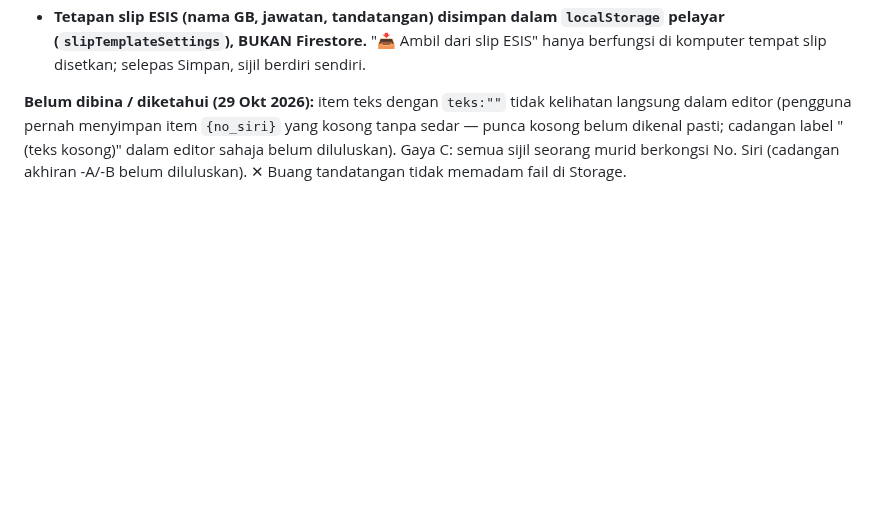
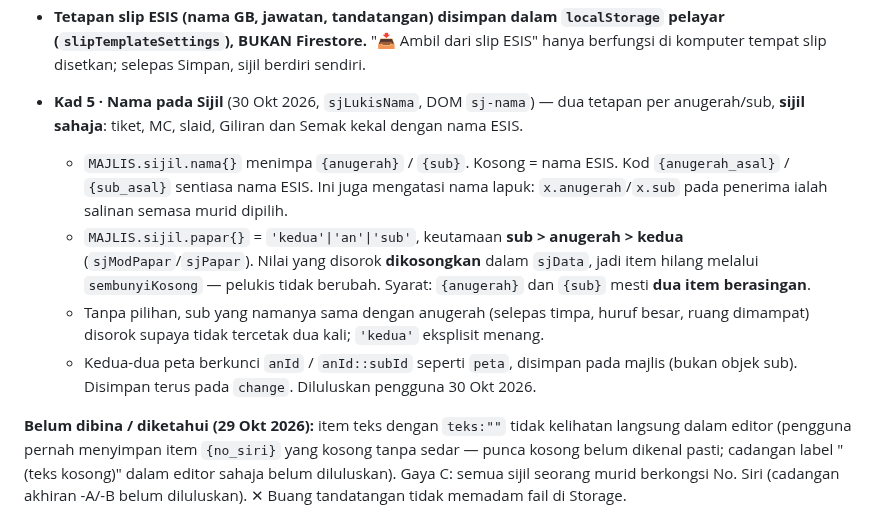
Before and after one commit to msrab1979-ai/ESIS, a Markdown page: CLAUDE.md, the part around the change. GitHub-like rendering; blank space fills up the shorter version.

Commit message:
Docs: sijil — Nama pada Sijil & Papar
Co-Authored-By: Claude Opus 5.5 <noreply@anthropic.com>

```diff
--- a/CLAUDE.md
+++ b/CLAUDE.md
@@ -459,6 +459,12 @@ Tab ke-8 dalam `anugerah-admin.html`; kod dalam fail berasingan `anugerah-sijil.
 - **`templat.kertasBercetak`** (📄 *Kertas sudah bercetak — cetak teks sahaja*): gambar latar ialah mock up untuk menyusun teks; `sjIsiHalaman(..., cetak=true)` tidak memasukkannya. Editor & pratonton masih memaparkannya (berlabel). Tandatangan/cop tetap dicetak — ia item, bukan latar. **`sijil.laras {x,y}`** anjak semua item dalam cetakan (`.sj-isi` translate) kerana pencetak tersasar 1–3mm; editor tidak dianjak.
 - **🔄 Segar semula** (kad Cetak) membaca segar dokumen majlis + `anugerah_penerima`, dikemas **di tempat** (`Object.assign(MAJLIS, …)` — `SENARAI_MAJLIS` memegang rujukan yang sama), dan melapor beza `+N baharu / N dibuang / N nombor berubah` (kunci `no_kp|subId`). Perlu kerana borang guru & admin lain tidak sampai ke pelayar ini tanpa muat semula. Draf editor tidak disentuh.
 - **Tetapan slip ESIS (nama GB, jawatan, tandatangan) disimpan dalam `localStorage` pelayar (`slipTemplateSettings`), BUKAN Firestore.** "📥 Ambil dari slip ESIS" hanya berfungsi di komputer tempat slip disetkan; selepas Simpan, sijil berdiri sendiri.
+
+- **Kad 5 · Nama pada Sijil** (30 Okt 2026, `sjLukisNama`, DOM `sj-nama`) — dua tetapan per anugerah/sub, **sijil sahaja**: tiket, MC, slaid, Giliran dan Semak kekal dengan nama ESIS.
+  - `MAJLIS.sijil.nama{}` menimpa `{anugerah}` / `{sub}`. Kosong = nama ESIS. Kod `{anugerah_asal}` / `{sub_asal}` sentiasa nama ESIS. Ini juga mengatasi nama lapuk: `x.anugerah`/`x.sub` pada penerima ialah salinan semasa murid dipilih.
+  - `MAJLIS.sijil.papar{}` = `'kedua'|'an'|'sub'`, keutamaan **sub > anugerah > kedua** (`sjModPapar`/`sjPapar`). Nilai yang disorok **dikosongkan** dalam `sjData`, jadi item hilang melalui `sembunyiKosong` — pelukis tidak berubah. Syarat: `{anugerah}` dan `{sub}` mesti **dua item berasingan**.
+  - Tanpa pilihan, sub yang namanya sama dengan anugerah (selepas timpa, huruf besar, ruang dimampat) disorok supaya tidak tercetak dua kali; `'kedua'` eksplisit menang.
+  - Kedua-dua peta berkunci `anId` / `anId::subId` seperti `peta`, disimpan pada majlis (bukan objek sub). Disimpan terus pada `change`. Diluluskan pengguna 30 Okt 2026.
 
 **Belum dibina / diketahui (29 Okt 2026):** item teks dengan `teks:""` tidak kelihatan langsung dalam editor (pengguna pernah menyimpan item `{no_siri}` yang kosong tanpa sedar — punca kosong belum dikenal pasti; cadangan label "(teks kosong)" dalam editor sahaja belum diluluskan). Gaya C: semua sijil seorang murid berkongsi No. Siri (cadangan akhiran -A/-B belum diluluskan). ✕ Buang tandatangan tidak memadam fail di Storage.
 
```
